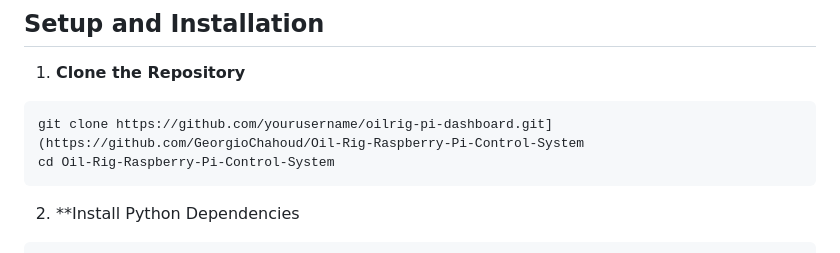
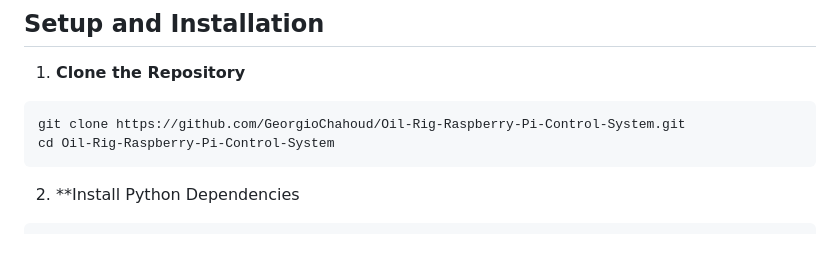
Before and after one commit to GeorgioChahoud/Oil-Rig-Raspberry-Pi-Control-System, a Markdown page: README.md, the part around the change. Rendered like a GitHub page.

Commit message:
Fix clone command URL in README
Corrected the repository URL in the clone command.

````diff
--- a/README.md
+++ b/README.md
@@ -101,7 +101,7 @@ The project is built to be modular and easily extensible for additional sensors
 1. **Clone the Repository**
 
 ```bash
-git clone https://github.com/yourusername/oilrig-pi-dashboard.git](https://github.com/GeorgioChahoud/Oil-Rig-Raspberry-Pi-Control-System
+git clone https://github.com/GeorgioChahoud/Oil-Rig-Raspberry-Pi-Control-System.git
 cd Oil-Rig-Raspberry-Pi-Control-System
 ```
 
````
